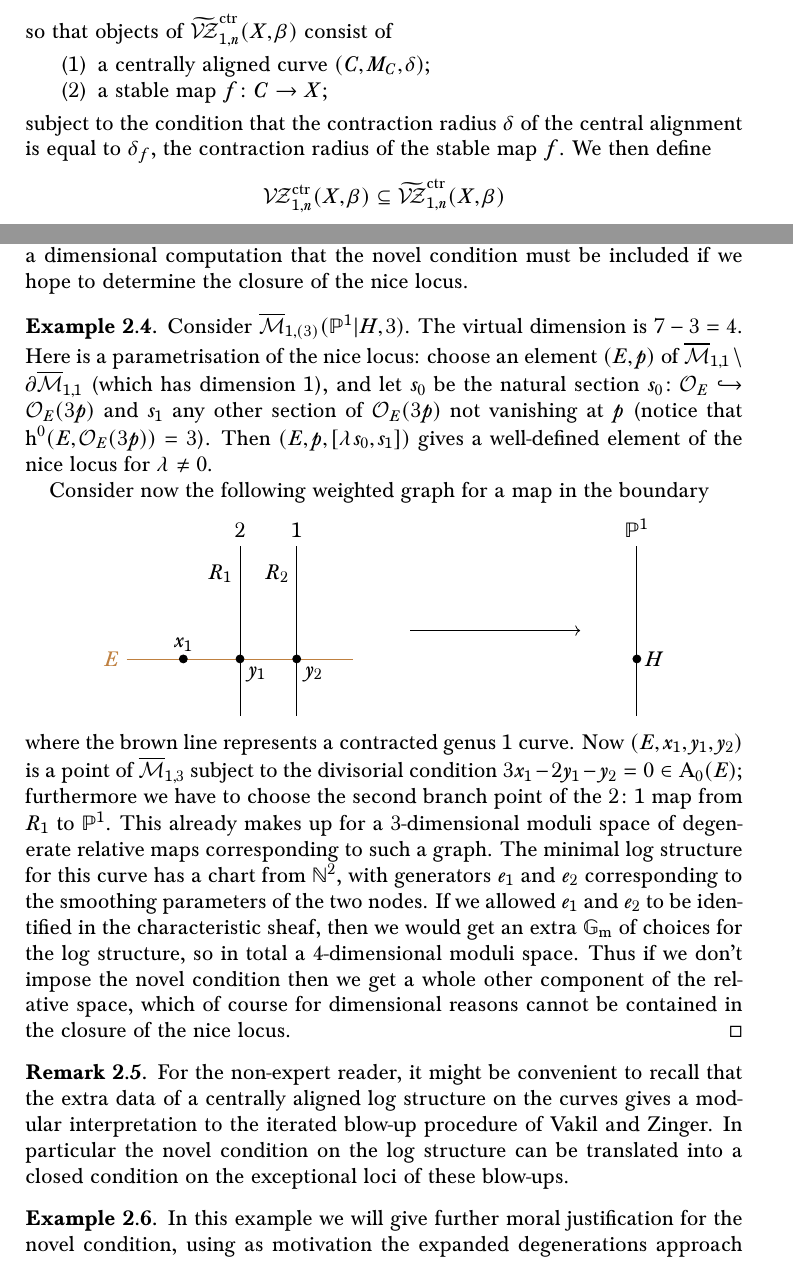
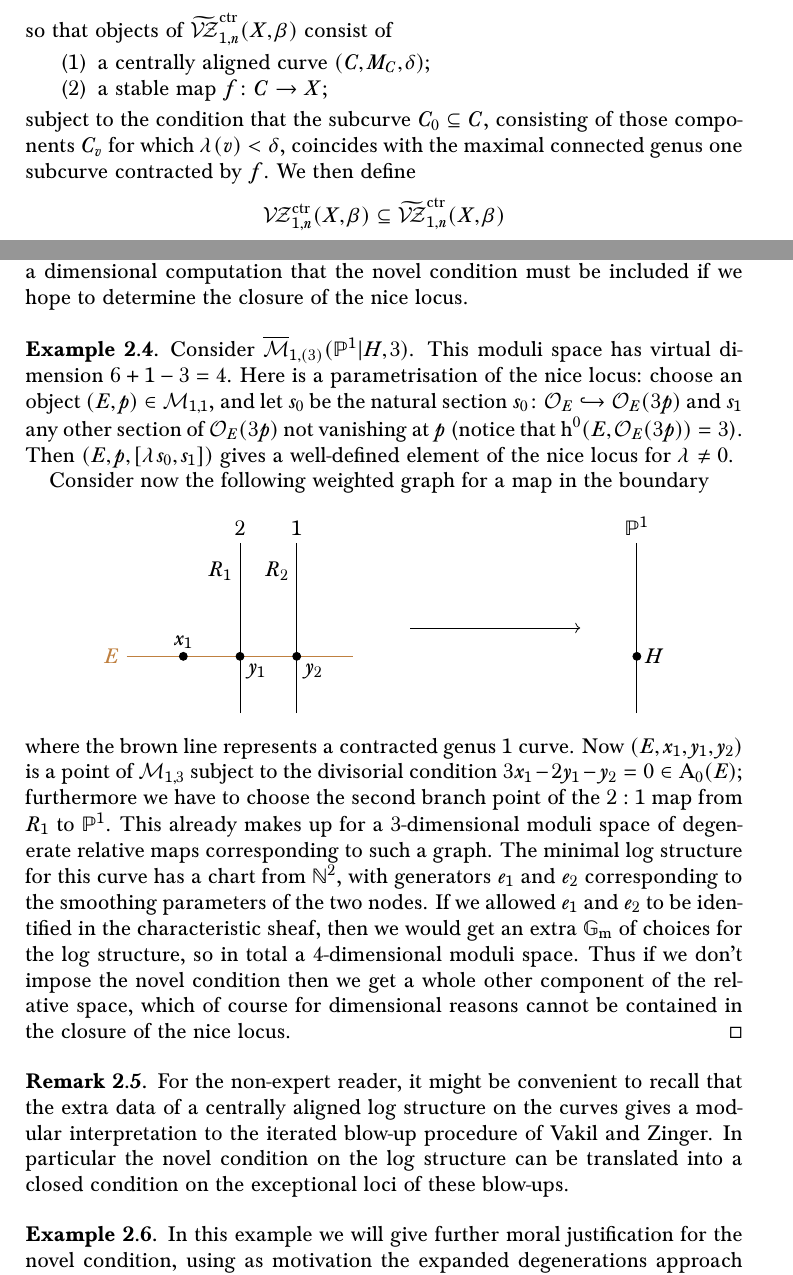
Before and after one commit to navidnabijou/Genus-One-Relative-Radially-Aligned-Maps, a LaTeX paper (genus-one-relative-maps.tex): two parts of pages 2 and 5 of 17, joined at a grey line, cut so that both start at the same text. Compiled offline with pdfLaTeX.

Commit message:
Some expositional improvements

```diff
--- a/genus-one-relative-maps.tex
+++ b/genus-one-relative-maps.tex
@@ -200,7 +200,7 @@ so that objects of $\tVZc{1}{n}{X}{\beta}$ consist of
 \item a centrally aligned curve $(C,M_C,\delta)$;
 \item a stable map $f\colon C \to X$;
 \end{enumerate}
-subject to the condition that the contraction radius $\delta$ of the central alignment is equal to $\delta_f$, the contraction radius of the stable map $f$. We then define
+subject to the condition that the subcurve $C_0 \subseteq C$, consisting of those components $C_v$ for which $\lambda(v) < \delta$, coincides with the maximal connected genus one subcurve contracted by $f$. We then define
 \begin{equation*} \VZc{1}{n}{X}{\beta} \subseteq \tVZc{1}{n}{X}{\beta} \end{equation*}
 to be the closed substack consisting of maps satisfying the \emph{factorisation condition}, namely that the map $f\colon C\to X$ factors through the associated contraction to a Smyth curve, i.e. there exists a map $\bar{f}$ making the following square commute:
 \bcd
@@ -274,7 +274,7 @@ where $\pi\colon\mathcal E\to\mathcal M$ is the universal curve and $\delta=d-\s
 \subsection{Justifying the novel condition}
 Remember that we are trying to impose conditions which determine the closure of the nice locus inside the moduli space of centrally aligned maps. Here is one example where we show by a dimensional computation that the novel condition must be included if we hope to determine the closure of the nice locus.
 \begin{example}
-Consider $\M{1}{(3)}{\PP^1|H}{3}$. The virtual dimension is $7-3=4$. Here is a parametrisation of the nice locus: choose an element $(E,p)$ of $\oM_{1,1}\setminus\partial\oM_{1,1}$ (which has dimension $1$), and let $s_0$ be the natural section $s_0 \colon\OO_E\hookrightarrow\OO_E(3p)$ and $s_1$ any other section of $\OO_E(3p)$ not vanishing at $p$ (notice that $\h^0(E,\OO_E(3p))=3$). Then $(E,p,[\lambda s_0,s_1])$ gives a well-defined element of the nice locus for $\lambda \neq 0$.
+Consider $\M{1}{(3)}{\PP^1|H}{3}$. This moduli space has virtual dimension $6+1-3=4$. Here is a parametrisation of the nice locus: choose an object $(E,p) \in \mathcal{M}_{1,1}$, and let $s_0$ be the natural section $s_0 \colon\OO_E\hookrightarrow\OO_E(3p)$ and $s_1$ any other section of $\OO_E(3p)$ not vanishing at $p$ (notice that $\h^0(E,\OO_E(3p))=3$). Then $(E,p,[\lambda s_0,s_1])$ gives a well-defined element of the nice locus for $\lambda \neq 0$.
 
 Consider now the following weighted graph for a map in the boundary
 \begin{center}
@@ -290,7 +290,7 @@ Consider now the following weighted graph for a map in the boundary
 \draw[fill=black] (9,0) circle[radius=2pt] node[right]{$H$};
 \end{tikzpicture}
 \end{center}
-where the brown line represents a contracted genus $1$ curve. Now $(E,x_1,y_1,y_2)$ is a point of $\oM_{1,3}$ subject to the divisorial condition $3x_1-2y_1-y_2=0\in \Achow_0(E)$; furthermore we have to choose the second branch point of the $2\colon 1$ map from $R_1$ to $\PP^1$. This already makes up for a $3$-dimensional moduli space of degenerate relative maps corresponding to such a graph. The minimal log structure for this curve has a chart from $\mathbb N^2$, with generators $e_1$ and $e_2$ corresponding to the smoothing parameters of the two nodes. If we allowed $e_1$ and $e_2$ to be identified in the characteristic sheaf, then we would get an extra $\Gm$ of choices for the log structure, so in total a $4$-dimensional moduli space. Thus if we don't impose the novel condition then we get a whole other component of the relative space, which of course for dimensional reasons cannot be contained in the closure of the nice locus.\qed
+where the brown line represents a contracted genus $1$ curve. Now $(E,x_1,y_1,y_2)$ is a point of $\mathcal{M}_{1,3}$ subject to the divisorial condition $3x_1-2y_1-y_2=0\in \Achow_0(E)$; furthermore we have to choose the second branch point of the $2:1$ map from $R_1$ to $\PP^1$. This already makes up for a $3$-dimensional moduli space of degenerate relative maps corresponding to such a graph. The minimal log structure for this curve has a chart from $\mathbb N^2$, with generators $e_1$ and $e_2$ corresponding to the smoothing parameters of the two nodes. If we allowed $e_1$ and $e_2$ to be identified in the characteristic sheaf, then we would get an extra $\Gm$ of choices for the log structure, so in total a $4$-dimensional moduli space. Thus if we don't impose the novel condition then we get a whole other component of the relative space, which of course for dimensional reasons cannot be contained in the closure of the nice locus.\qed
 \end{example}
 
 \begin{remark}
```
Also changed, not shown: genus-one-relative-maps.pdf, genus-one-relative-maps.tex (6 more changed lines).
